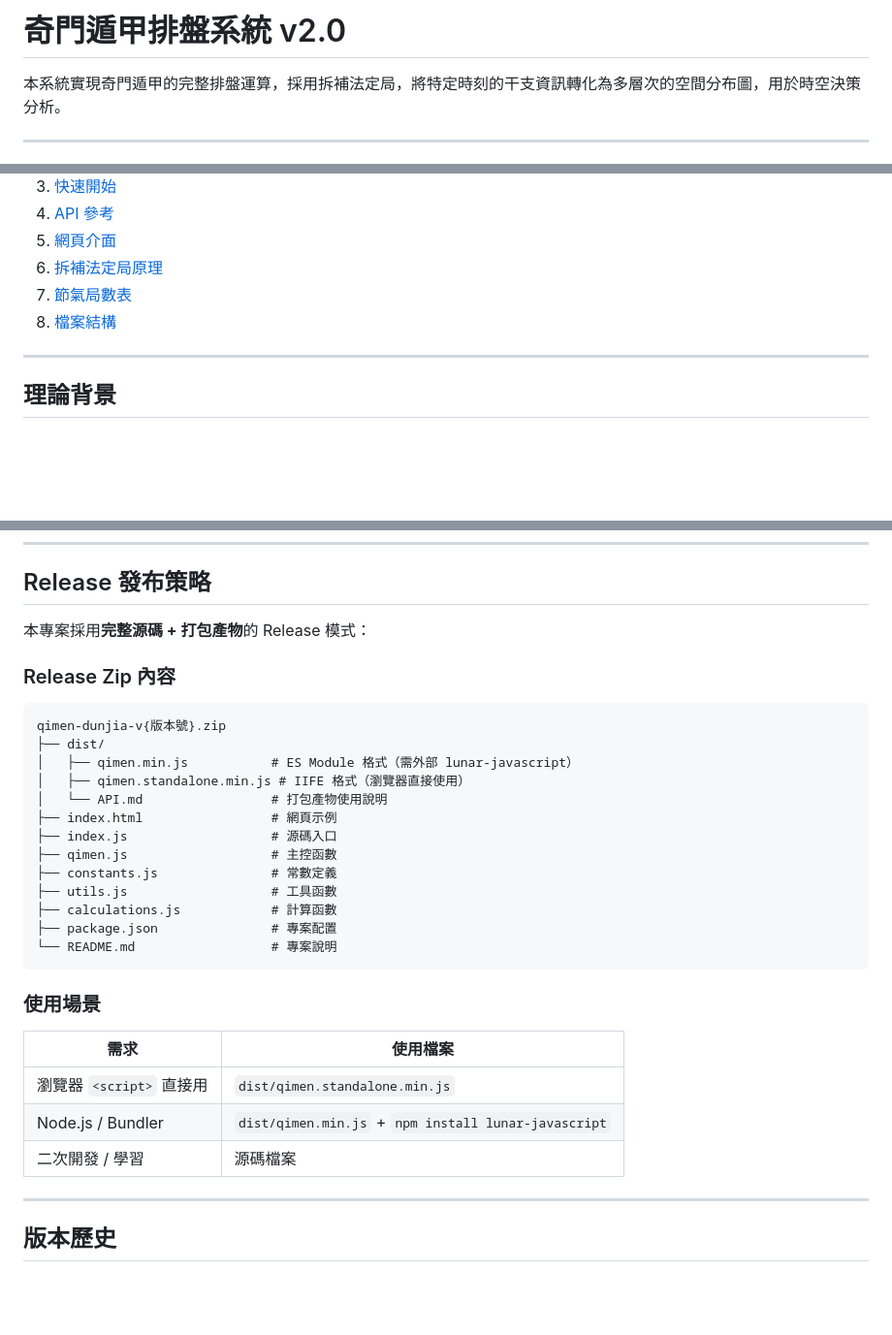
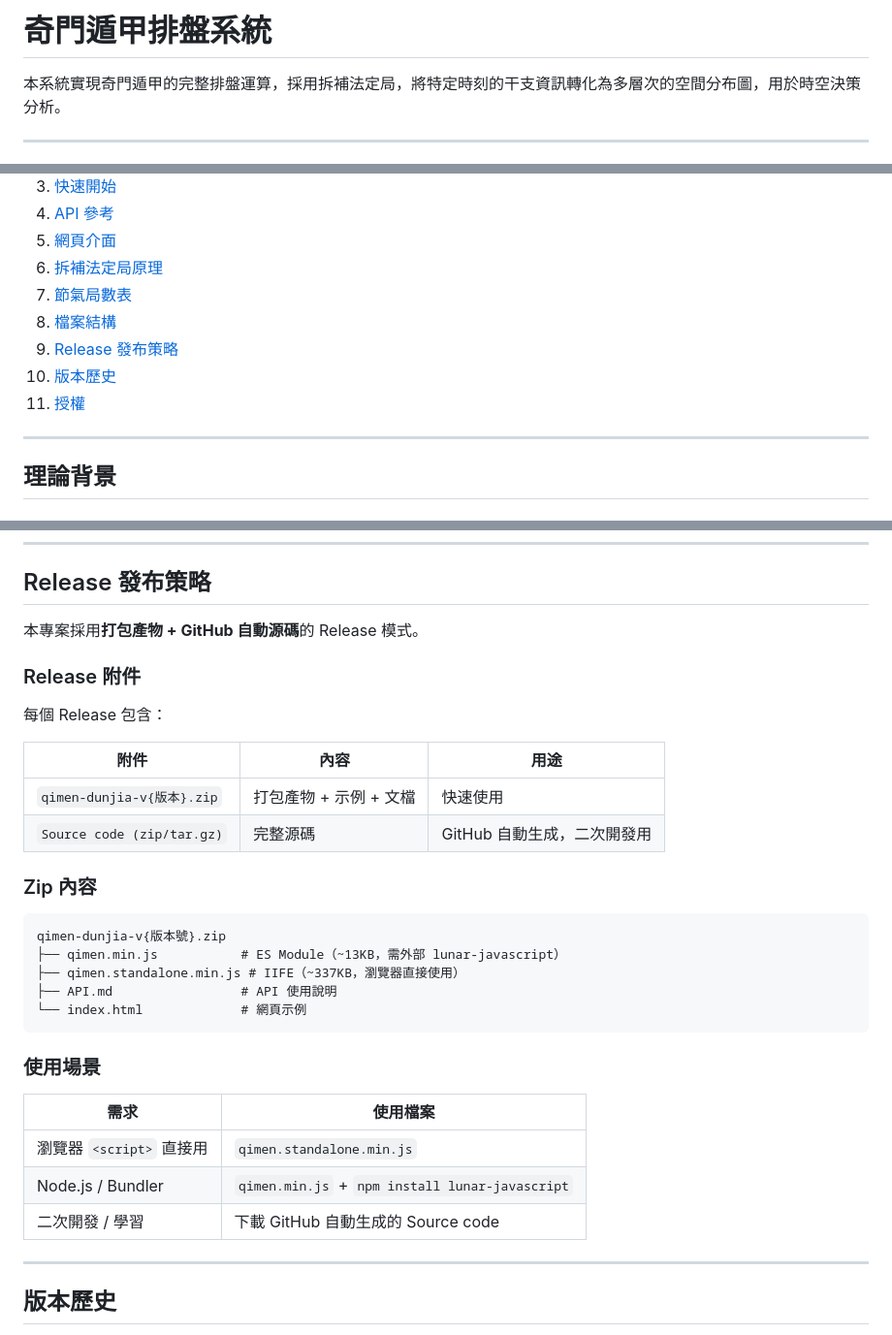
Before and after one commit to arc119226/qimen_dunjia, a Markdown page: README.md, 3 parts joined by grey strips. Shown at 97% size. Drawn GitHub-style; blank space fills up the shorter version.

````diff
--- a/README.md
+++ b/README.md
@@ -1,4 +1,4 @@
-# 奇門遁甲排盤系統 v2.0
+# 奇門遁甲排盤系統
 
 本系統實現奇門遁甲的完整排盤運算，採用拆補法定局，將特定時刻的干支資訊轉化為多層次的空間分布圖，用於時空決策分析。
 
@@ -14,6 +14,9 @@
 6. [拆補法定局原理](#拆補法定局原理)
 7. [節氣局數表](#節氣局數表)
 8. [檔案結構](#檔案結構)
+9. [Release 發布策略](#release-發布策略)
+10. [版本歷史](#版本歷史)
+11. [授權](#授權)
 
 ---
 
@@ -542,33 +545,34 @@ qimen/
 
 ## Release 發布策略
 
-本專案採用**完整源碼 + 打包產物**的 Release 模式：
+本專案採用**打包產物 + GitHub 自動源碼**的 Release 模式。
 
-### Release Zip 內容
+### Release 附件
+
+每個 Release 包含：
+
+| 附件 | 內容 | 用途 |
+|------|------|------|
+| `qimen-dunjia-v{版本}.zip` | 打包產物 + 示例 + 文檔 | 快速使用 |
+| `Source code (zip/tar.gz)` | 完整源碼 | GitHub 自動生成，二次開發用 |
+
+### Zip 內容
 
 ```
 qimen-dunjia-v{版本號}.zip
-├── dist/
-│   ├── qimen.min.js           # ES Module 格式（需外部 lunar-javascript）
-│   ├── qimen.standalone.min.js # IIFE 格式（瀏覽器直接使用）
-│   └── API.md                 # 打包產物使用說明
-├── index.html                 # 網頁示例
-├── index.js                   # 源碼入口
-├── qimen.js                   # 主控函數
-├── constants.js               # 常數定義
-├── utils.js                   # 工具函數
-├── calculations.js            # 計算函數
-├── package.json               # 專案配置
-└── README.md                  # 專案說明
+├── qimen.min.js           # ES Module（~13KB，需外部 lunar-javascript）
+├── qimen.standalone.min.js # IIFE（~337KB，瀏覽器直接使用）
+├── API.md                 # API 使用說明
+└── index.html             # 網頁示例
 ```
 
 ### 使用場景
 
 | 需求 | 使用檔案 |
 |------|----------|
-| 瀏覽器 `<script>` 直接用 | `dist/qimen.standalone.min.js` |
-| Node.js / Bundler | `dist/qimen.min.js` + `npm install lunar-javascript` |
-| 二次開發 / 學習 | 源碼檔案 |
+| 瀏覽器 `<script>` 直接用 | `qimen.standalone.min.js` |
+| Node.js / Bundler | `qimen.min.js` + `npm install lunar-javascript` |
+| 二次開發 / 學習 | 下載 GitHub 自動生成的 Source code |
 
 ---
 
````
Also changed, not shown: CLAUDE.md (+17 -15 lines).
